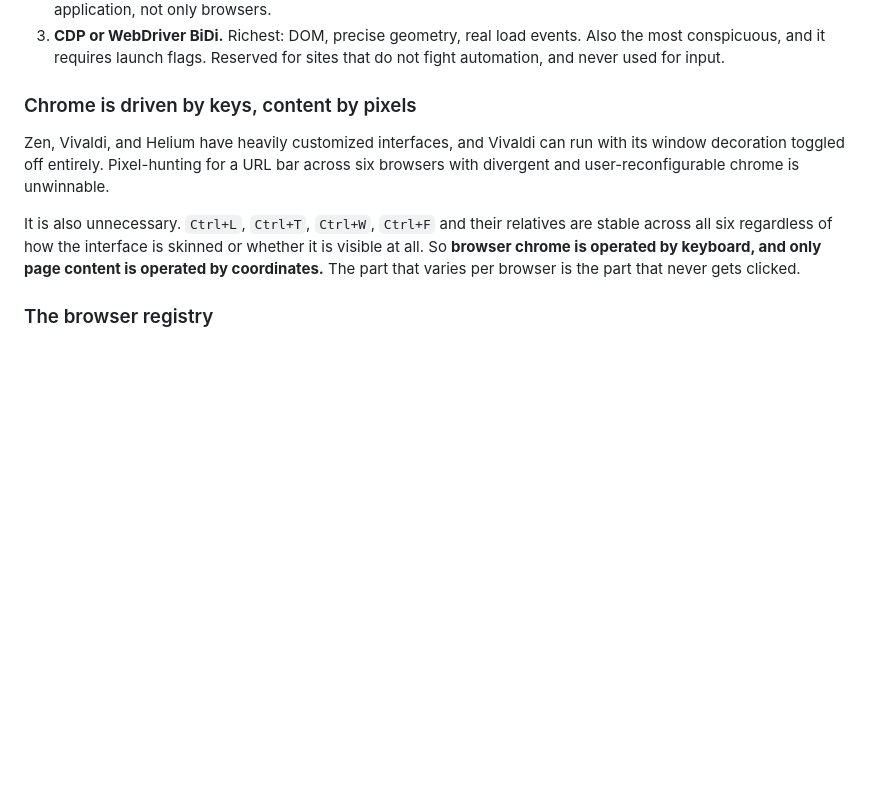
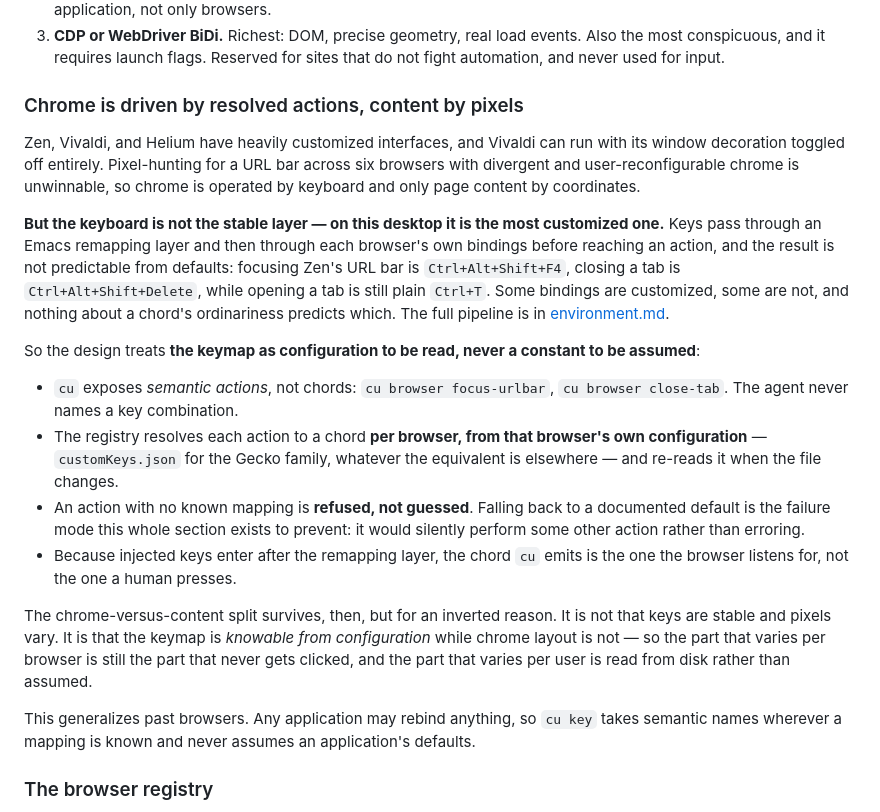
Before and after one commit to 11xx/cu, a Markdown page: docs/design.md, the part around the change. GitHub-like rendering; blank space fills up the shorter version.

```diff
--- a/docs/design.md
+++ b/docs/design.md
@@ -310,18 +310,46 @@ module uses the least conspicuous tier that answers the question.
    Also the most conspicuous, and it requires launch flags. Reserved for sites
    that do not fight automation, and never used for input.
 
-### Chrome is driven by keys, content by pixels
+### Chrome is driven by resolved actions, content by pixels
 
 Zen, Vivaldi, and Helium have heavily customized interfaces, and Vivaldi can
 run with its window decoration toggled off entirely. Pixel-hunting for a URL
 bar across six browsers with divergent and user-reconfigurable chrome is
-unwinnable.
+unwinnable, so chrome is operated by keyboard and only page content by
+coordinates.
 
-It is also unnecessary. `Ctrl+L`, `Ctrl+T`, `Ctrl+W`, `Ctrl+F` and their
-relatives are stable across all six regardless of how the interface is skinned
-or whether it is visible at all. So **browser chrome is operated by keyboard,
-and only page content is operated by coordinates.** The part that varies per
-browser is the part that never gets clicked.
+**But the keyboard is not the stable layer — on this desktop it is the most
+customized one.** Keys pass through an Emacs remapping layer and then through
+each browser's own bindings before reaching an action, and the result is not
+predictable from defaults: focusing Zen's URL bar is `Ctrl+Alt+Shift+F4`,
+closing a tab is `Ctrl+Alt+Shift+Delete`, while opening a tab is still plain
+`Ctrl+T`. Some bindings are customized, some are not, and nothing about a
+chord's ordinariness predicts which. The full pipeline is in
+[environment.md](environment.md).
+
+So the design treats **the keymap as configuration to be read, never a constant
+to be assumed**:
+
+- `cu` exposes *semantic actions*, not chords: `cu browser focus-urlbar`,
+  `cu browser close-tab`. The agent never names a key combination.
+- The registry resolves each action to a chord **per browser, from that
+  browser's own configuration** — `customKeys.json` for the Gecko family,
+  whatever the equivalent is elsewhere — and re-reads it when the file changes.
+- An action with no known mapping is **refused, not guessed**. Falling back to
+  a documented default is the failure mode this whole section exists to
+  prevent: it would silently perform some other action rather than erroring.
+- Because injected keys enter after the remapping layer, the chord `cu` emits
+  is the one the browser listens for, not the one a human presses.
+
+The chrome-versus-content split survives, then, but for an inverted reason. It
+is not that keys are stable and pixels vary. It is that the keymap is
+*knowable from configuration* while chrome layout is not — so the part that
+varies per browser is still the part that never gets clicked, and the part that
+varies per user is read from disk rather than assumed.
+
+This generalizes past browsers. Any application may rebind anything, so `cu
+key` takes semantic names wherever a mapping is known and never assumes an
+application's defaults.
 
 ### The browser registry
 
```
Also changed, not shown: docs/environment.md (+71 -6 lines).
